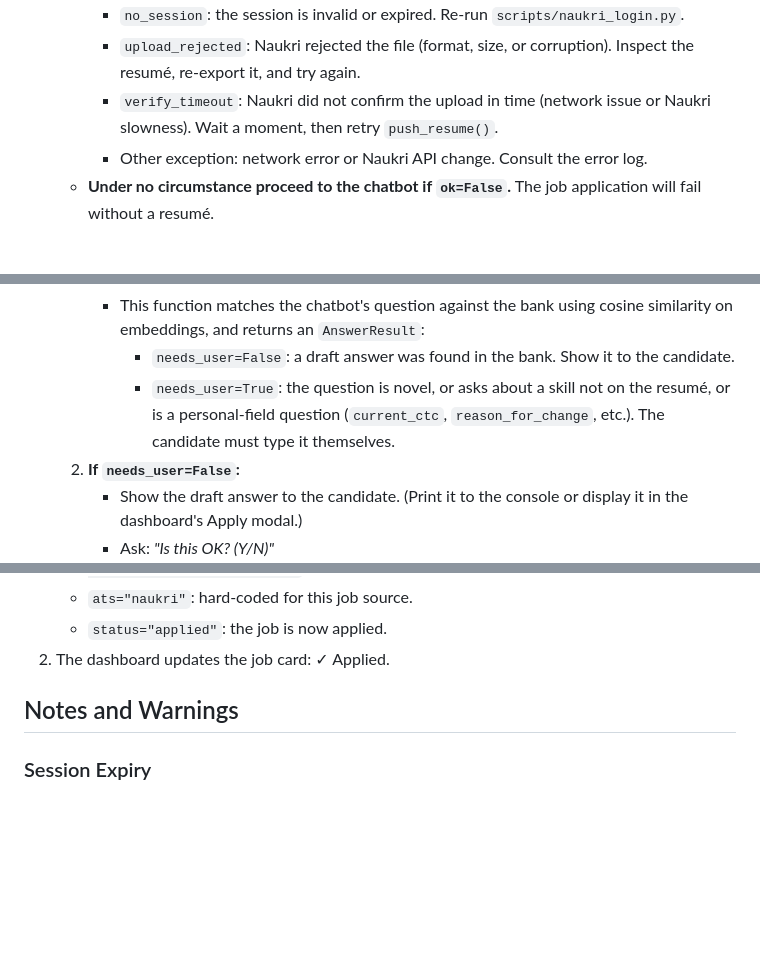
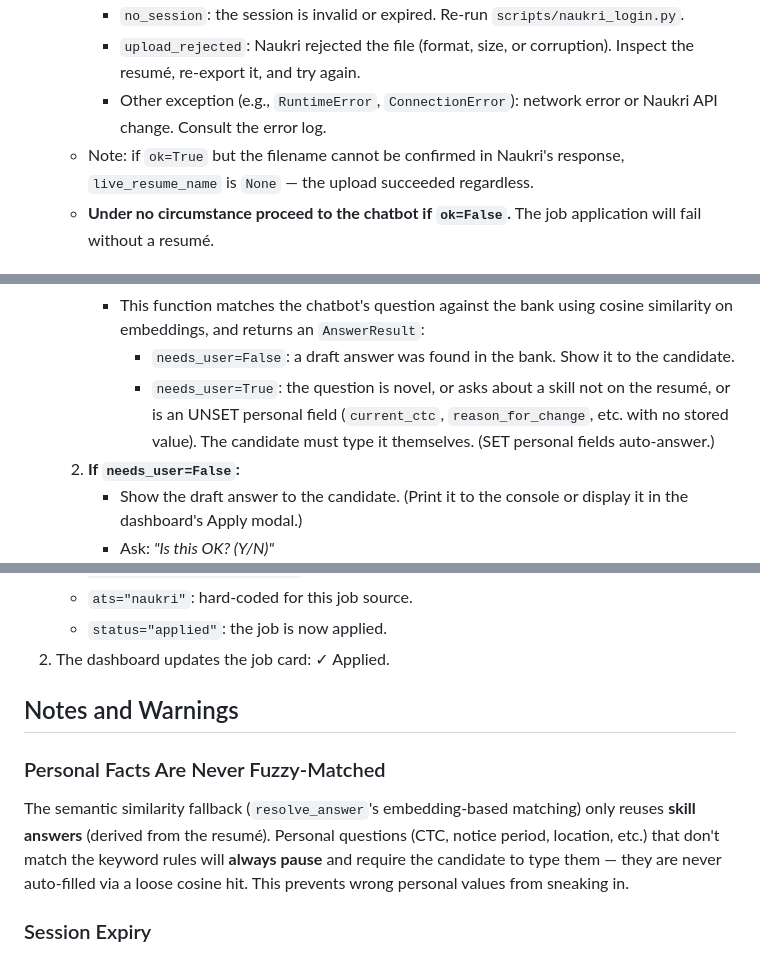
Before and after one commit to Rontor3/job-dashboard, a Markdown page: docs/naukri-apply-runbook.md, 3 parts joined by grey strips. Drawn GitHub-style; blank space fills up the shorter version.

Commit message:
docs(apply): correct runbook — no verify_timeout, unset-only pause, no hash caching

```diff
--- a/docs/naukri-apply-runbook.md
+++ b/docs/naukri-apply-runbook.md
@@ -59,9 +59,10 @@ must succeed before proceeding to the chatbot.
      - `no_session`: the session is invalid or expired. Re-run `scripts/naukri_login.py`.
      - `upload_rejected`: Naukri rejected the file (format, size, or corruption).
        Inspect the resumé, re-export it, and try again.
-     - `verify_timeout`: Naukri did not confirm the upload in time (network
-       issue or Naukri slowness). Wait a moment, then retry `push_resume()`.
-     - Other exception: network error or Naukri API change. Consult the error log.
+     - Other exception (e.g., `RuntimeError`, `ConnectionError`): network error or
+       Naukri API change. Consult the error log.
+   - Note: if `ok=True` but the filename cannot be confirmed in Naukri's response,
+     `live_resume_name` is `None` — the upload succeeded regardless.
    - **Under no circumstance proceed to the chatbot if `ok=False`.** The job
      application will fail without a resumé.
 
@@ -99,8 +100,9 @@ candidate must approve each draft before it's sent.
         - `needs_user=False`: a draft answer was found in the bank. Show it to
           the candidate.
         - `needs_user=True`: the question is novel, or asks about a skill not on
-          the resumé, or is a personal-field question (`current_ctc`,
-          `reason_for_change`, etc.). The candidate must type it themselves.
+          the resumé, or is an UNSET personal field (`current_ctc`,
+          `reason_for_change`, etc. with no stored value). The candidate must
+          type it themselves. (SET personal fields auto-answer.)
    2. **If `needs_user=False`:**
       - Show the draft answer to the candidate. (Print it to the console or
         display it in the dashboard's Apply modal.)
@@ -155,6 +157,15 @@ as applied.
 
 ## Notes and Warnings
 
+### Personal Facts Are Never Fuzzy-Matched
+
+The semantic similarity fallback (`resolve_answer`'s embedding-based matching)
+only reuses **skill answers** (derived from the resumé). Personal questions
+(CTC, notice period, location, etc.) that don't match the keyword rules will
+**always pause** and require the candidate to type them — they are never
+auto-filled via a loose cosine hit. This prevents wrong personal values from
+sneaking in.
+
 ### Session Expiry
 
 If the Naukri session expires mid-apply (rare), the candidate will see a login
```
Also changed, not shown: other parts of docs/naukri-apply-runbook.md (+2 -2 lines).
